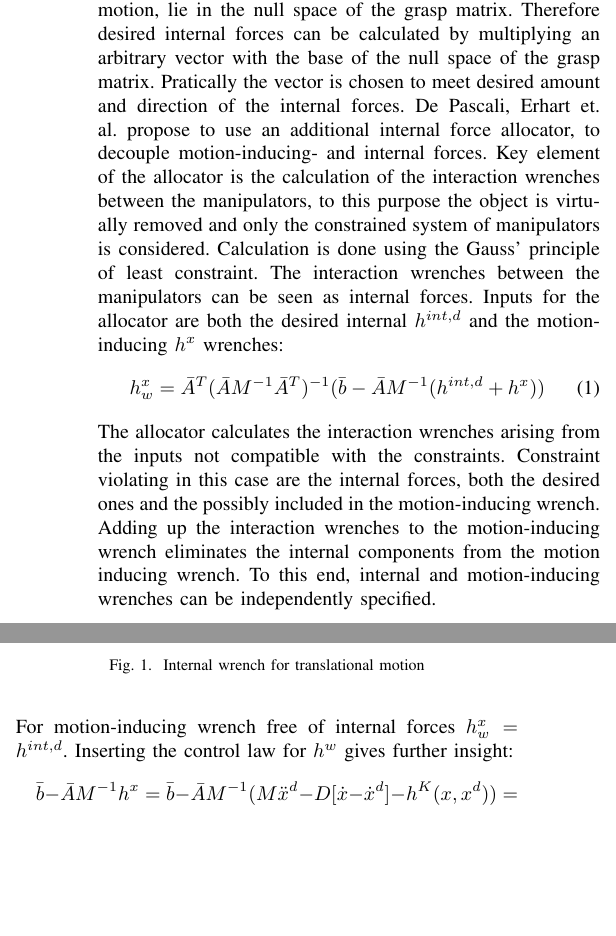
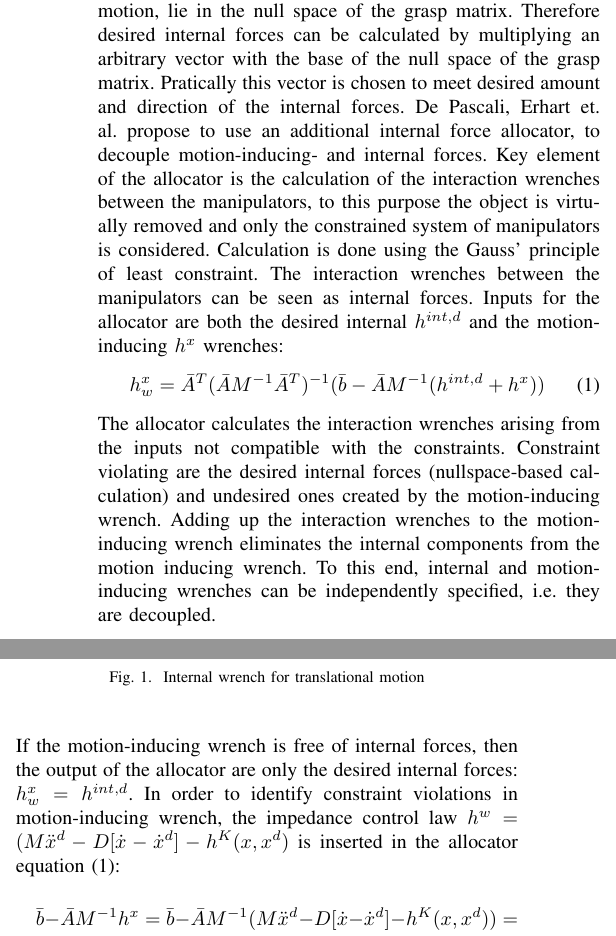
Before and after one commit to dtbinh/MA, a LaTeX paper (Latex/DePascaliSimulationReport/DePascaliSimulation.tex): two parts of the columns of page 1 of 3, joined at a grey line, cut so that both start at the same text, the shorter picture padded with empty space. Compiled offline with pdfLaTeX.

Commit message:
finished simulation report

```diff
--- a/Latex/DePascaliSimulationReport/DePascaliSimulation.tex
+++ b/Latex/DePascaliSimulationReport/DePascaliSimulation.tex
@@ -49,17 +49,18 @@ martin.angerer@tum.de
 \maketitle
 
 \begin{abstract}
-Purpose of the simulation is to evaluate the performance of the proposed \textit{desired internal force allocator} against the classic nullspace of the grasp matrix approach. Different motion cases, namely pure translational motion, constant - and time-variant rotation are studied with respect to undesired internal wrench with and without the allocator. Allocator affecting disturbance (Inertia uncertainty, signal propagation delay) is simulated. The allocator improves the internal wrench behaviour (significantly) in all studied cases.
+Purpose of the simulation is to evaluate the performance of the proposed \textit{desired internal force allocator} against the classic nullspace of the grasp matrix approach. Different motion cases, namely pure translational motion, constant- and time-variant rotation are studied with respect to undesired internal wrench with and without the allocator. Allocator affecting disturbance (Inertia uncertainty, signal propagation delay) is simulated. The allocator improves the internal wrench behaviour (significantly) in all studied cases.
 \end{abstract}
 
 \section{Theory}
-The geometry of a multi-robot cooperative manipulation set-up is described with the grasp matrix. The grasp matrix is used to render the manipulator's trajectories based on a desired object trajectory. Thus the manipulators should not exert internal stress on the object. In some applications (e.g. friction grasp) it is required to exert and control internal forces. Internal wrenches, which do not contribute to the object motion, lie in the null space of the grasp matrix. Therefore desired internal forces can be calculated by multiplying an arbitrary vector with the base of the null space of the grasp matrix. Pratically the vector is chosen to meet desired amount and direction of the internal forces.
+The geometry of a multi-robot cooperative manipulation set-up is described with the grasp matrix. The grasp matrix is used to render the manipulator's trajectories based on a desired object trajectory. Thus the manipulators should not exert internal stress on the object. In some applications (e.g. friction grasp) it is required to exert and control internal forces. Internal wrenches, which do not contribute to the object motion, lie in the null space of the grasp matrix. Therefore desired internal forces can be calculated by multiplying an arbitrary vector with the base of the null space of the grasp matrix. Pratically this vector is chosen to meet desired amount and direction of the internal forces.
 De Pascali, Erhart et. al. propose to use an additional internal force allocator, to decouple motion-inducing- and internal forces. Key element of the allocator is the calculation of the interaction wrenches between the manipulators, to this purpose the object is virtually removed and only the constrained system of manipulators is considered. Calculation is done using the Gauss' principle of least constraint. The interaction wrenches between the manipulators can be seen as internal forces. Inputs for the allocator are both the desired internal $ h^{int,d} $ and the motion-inducing $ h^x $ wrenches:
 \begin{equation}
 h_w^{x} = \bar{A}^T(\bar{A}M^{-1}\bar{A}^T)^{-1}(\bar{b}-\bar{A}M^{-1}(h^{int,d}+h^x))
+\label{allocator}
 \end{equation}
-The allocator calculates the interaction wrenches arising from the inputs not compatible with the constraints. Constraint violating in this case are the internal forces, both the desired ones and the possibly included in the motion-inducing wrench. Adding up the interaction wrenches to the motion-inducing wrench eliminates the internal components from the motion inducing wrench. To this end, internal and motion-inducing wrenches can be independently specified.\\
-For motion-inducing wrench free of internal forces $ h_w^x = h^{int,d} $. Inserting the control law for $ h^w $ gives further insight:
+The allocator calculates the interaction wrenches arising from the inputs not compatible with the constraints. Constraint violating are the desired internal forces (nullspace-based calculation) and undesired ones created by the motion-inducing wrench. Adding up the interaction wrenches to the motion-inducing wrench eliminates the internal components from the motion inducing wrench. To this end, internal and motion-inducing wrenches can be independently specified, i.e. they are decoupled.\\
+If the motion-inducing wrench is free of internal forces, then the output of the allocator are only the desired internal forces: $ h_w^x = h^{int,d} $. In order to identify constraint violations in motion-inducing wrench, the impedance control law $ h^w = (M\ddot{x}^d - D[\dot{x}-\dot{x}^d] - h^K(x,x^d) $ is inserted in the allocator equation (\ref{allocator}):
 \begin{multline}
 \bar{b} - \bar{A}M^{-1}h^x = \bar{b}-\bar{A}M^{-1}(M\ddot{x}^d - D[\dot{x}-\dot{x}^d] - h^K(x,x^d)) =\\
 = \bar{b} - \underbrace{\bar{A}M^{-1}MG^T}_{\substack{0_{6(N-1)\times6}}}\ddot{x}_o^d -\underbrace{\bar{A}M^{-1}Mb}_{\substack{\bar{b}}} + \underbrace{\bar{A}M^{-1}DG^T}_{\substack{0_{6(N-1)\times6}}}[\dot{x}_o - \dot{x}_o^d] + \\
```
Also changed, not shown: Latex/DePascaliSimulationReport/DePascaliSimulation.pdf, Latex/DePascaliSimulationReport/DePascaliSimulation.tex (10 more changed lines), 3 other files.
